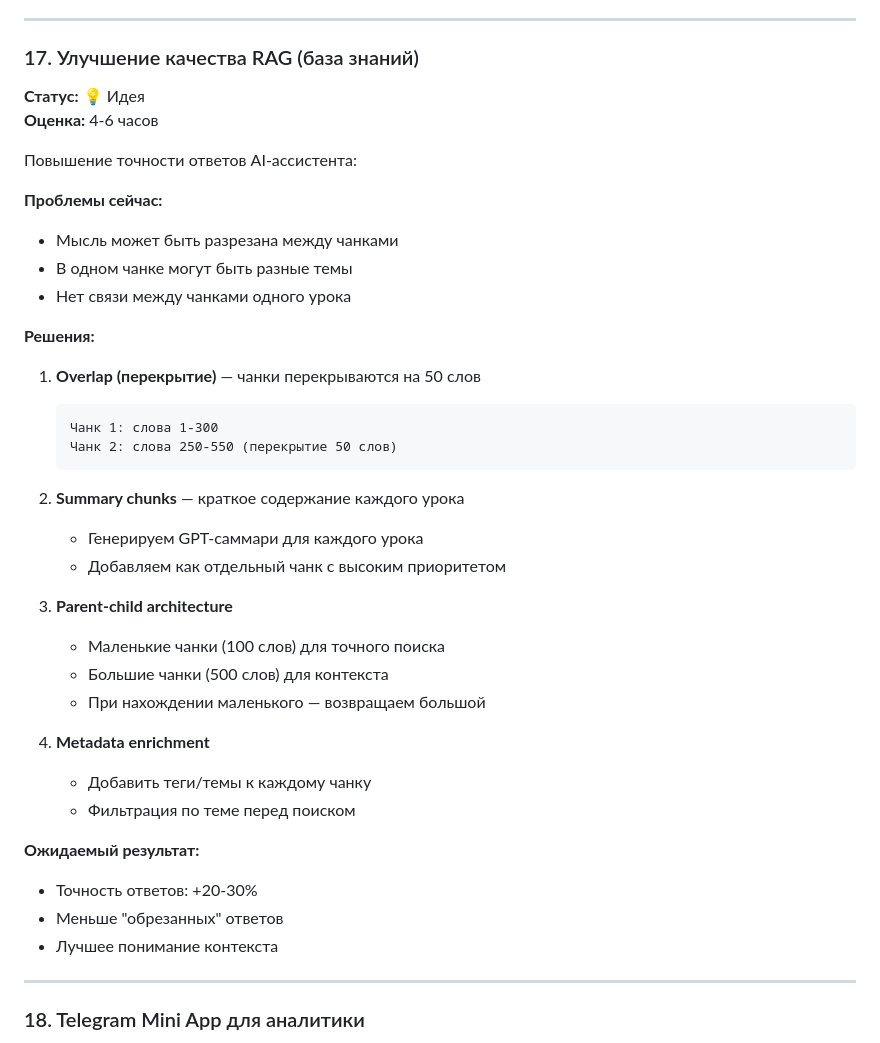
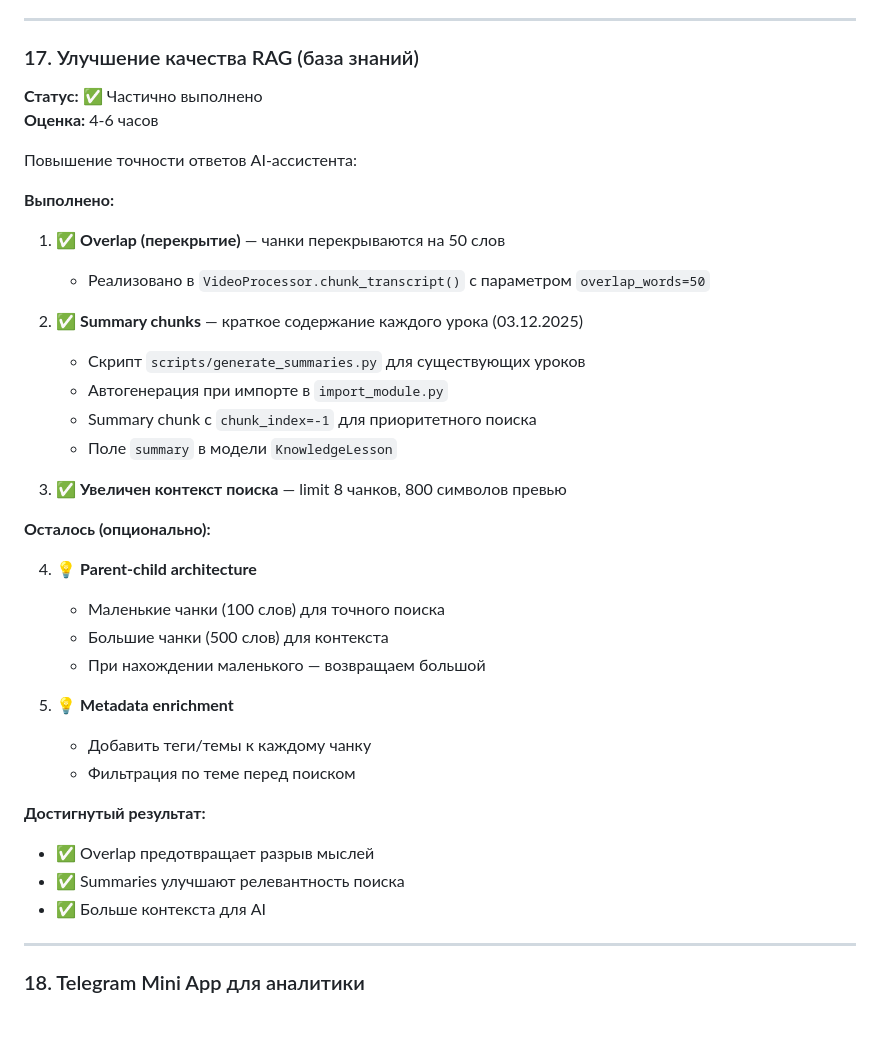
Before and after one commit to VGUROV050/borodach-franchise-bot, a Markdown page: docs/ROADMAP.md, the part around the change. GitHub-like rendering; blank space fills up the shorter version.

Commit message:
docs: update RAG improvements status - summary chunks done

````diff
--- a/docs/ROADMAP.md
+++ b/docs/ROADMAP.md
@@ -337,41 +337,39 @@ AI: 📊 Анализ данных:
 ---
 
 ### 17. Улучшение качества RAG (база знаний)
-**Статус:** 💡 Идея
+**Статус:** ✅ Частично выполнено
 **Оценка:** 4-6 часов
 
 Повышение точности ответов AI-ассистента:
 
-**Проблемы сейчас:**
-- Мысль может быть разрезана между чанками
-- В одном чанке могут быть разные темы
-- Нет связи между чанками одного урока
+**Выполнено:**
 
-**Решения:**
+1. ✅ **Overlap (перекрытие)** — чанки перекрываются на 50 слов
+   - Реализовано в `VideoProcessor.chunk_transcript()` с параметром `overlap_words=50`
 
-1. **Overlap (перекрытие)** — чанки перекрываются на 50 слов
-   ```
-   Чанк 1: слова 1-300
-   Чанк 2: слова 250-550 (перекрытие 50 слов)
-   ```
+2. ✅ **Summary chunks** — краткое содержание каждого урока (03.12.2025)
+   - Скрипт `scripts/generate_summaries.py` для существующих уроков
+   - Автогенерация при импорте в `import_module.py`
+   - Summary chunk с `chunk_index=-1` для приоритетного поиска
+   - Поле `summary` в модели `KnowledgeLesson`
 
-2. **Summary chunks** — краткое содержание каждого урока
-   - Генерируем GPT-саммари для каждого урока
-   - Добавляем как отдельный чанк с высоким приоритетом
+3. ✅ **Увеличен контекст поиска** — limit 8 чанков, 800 символов превью
 
-3. **Parent-child architecture**
+**Осталось (опционально):**
+
+4. 💡 **Parent-child architecture**
    - Маленькие чанки (100 слов) для точного поиска
    - Большие чанки (500 слов) для контекста
    - При нахождении маленького — возвращаем большой
 
-4. **Metadata enrichment**
+5. 💡 **Metadata enrichment**
    - Добавить теги/темы к каждому чанку
    - Фильтрация по теме перед поиском
 
-**Ожидаемый результат:**
-- Точность ответов: +20-30%
-- Меньше "обрезанных" ответов
-- Лучшее понимание контекста
+**Достигнутый результат:**
+- ✅ Overlap предотвращает разрыв мыслей
+- ✅ Summaries улучшают релевантность поиска
+- ✅ Больше контекста для AI
 
 ---
 
````
